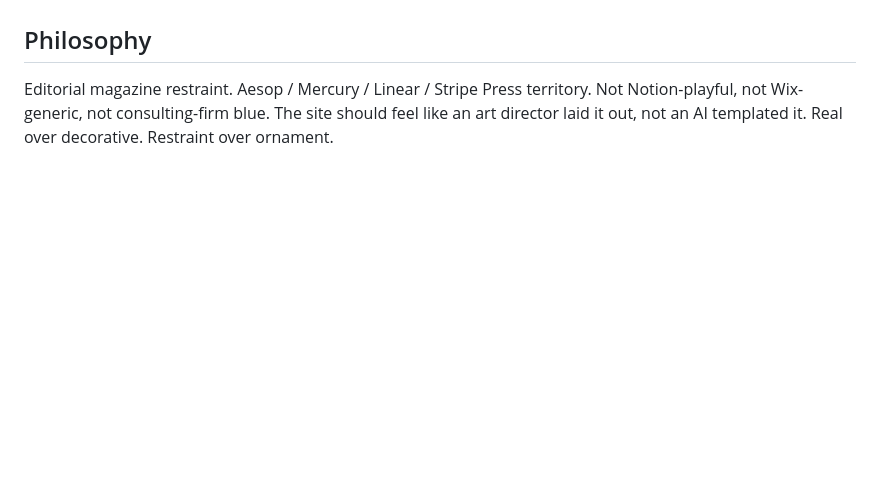
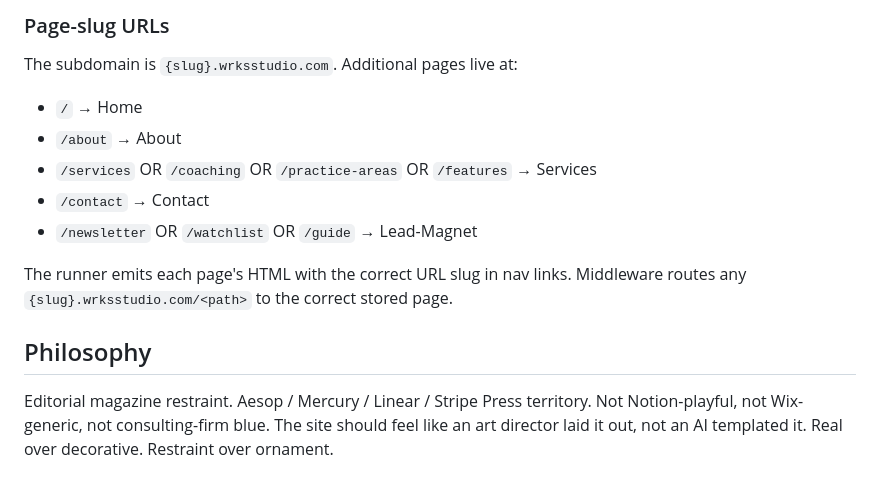
Before and after one commit to WRKS-ai/WRKS-Studio, a Markdown page: blueprints/DESIGN.md, the part around one of its changes. Drawn GitHub-style; blank space fills up the shorter version.

```diff
--- a/blueprints/DESIGN.md
+++ b/blueprints/DESIGN.md
@@ -45,3 +126,16 @@ constitution*, not to copy.
+### Page-slug URLs
+
+The subdomain is `{slug}.wrksstudio.com`. Additional pages live at:
+
+- `/` → Home
+- `/about` → About
+- `/services` OR `/coaching` OR `/practice-areas` OR `/features` → Services
+- `/contact` → Contact
+- `/newsletter` OR `/watchlist` OR `/guide` → Lead-Magnet
+
+The runner emits each page's HTML with the correct URL slug in nav
+links. Middleware routes any `{slug}.wrksstudio.com/<path>` to the
+correct stored page.
 
 ## Philosophy
 
```
Also changed, not shown: other parts of blueprints/DESIGN.md (+81 -0 lines).
